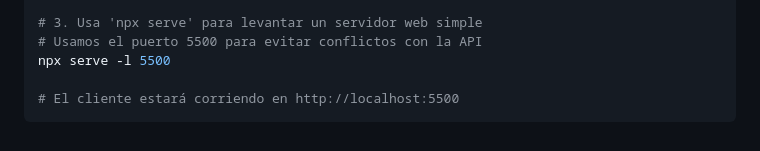
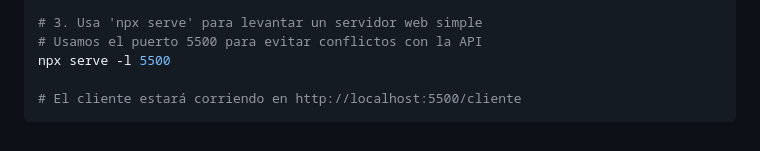
Before and after one commit to gonesau/proyecto-inventario, a Markdown page: README.md, the part around the change printed below. Rendered like a GitHub page.

Commit message:
Fix section headers and update client URL
Updated section headers and corrected client URL.

````diff
--- a/README.md
+++ b/README.md
@@ -97,5 +97,5 @@ cd cliente/
 # Usamos el puerto 5500 para evitar conflictos con la API
 npx serve -l 5500
 
-# El cliente estará corriendo en http://localhost:5500
+# El cliente estará corriendo en http://localhost:5500/cliente
 ```
````
Also changed, not shown: other parts of README.md (+4 -4 lines).
